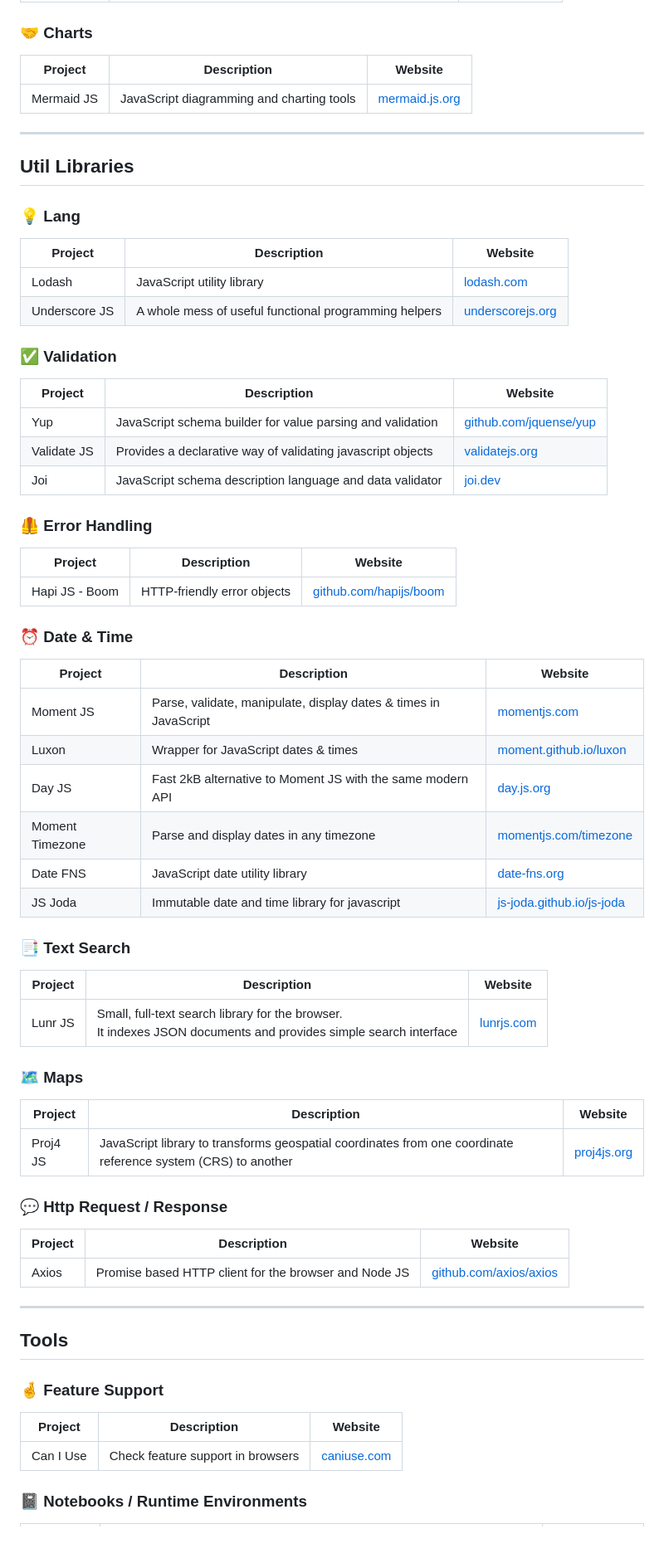
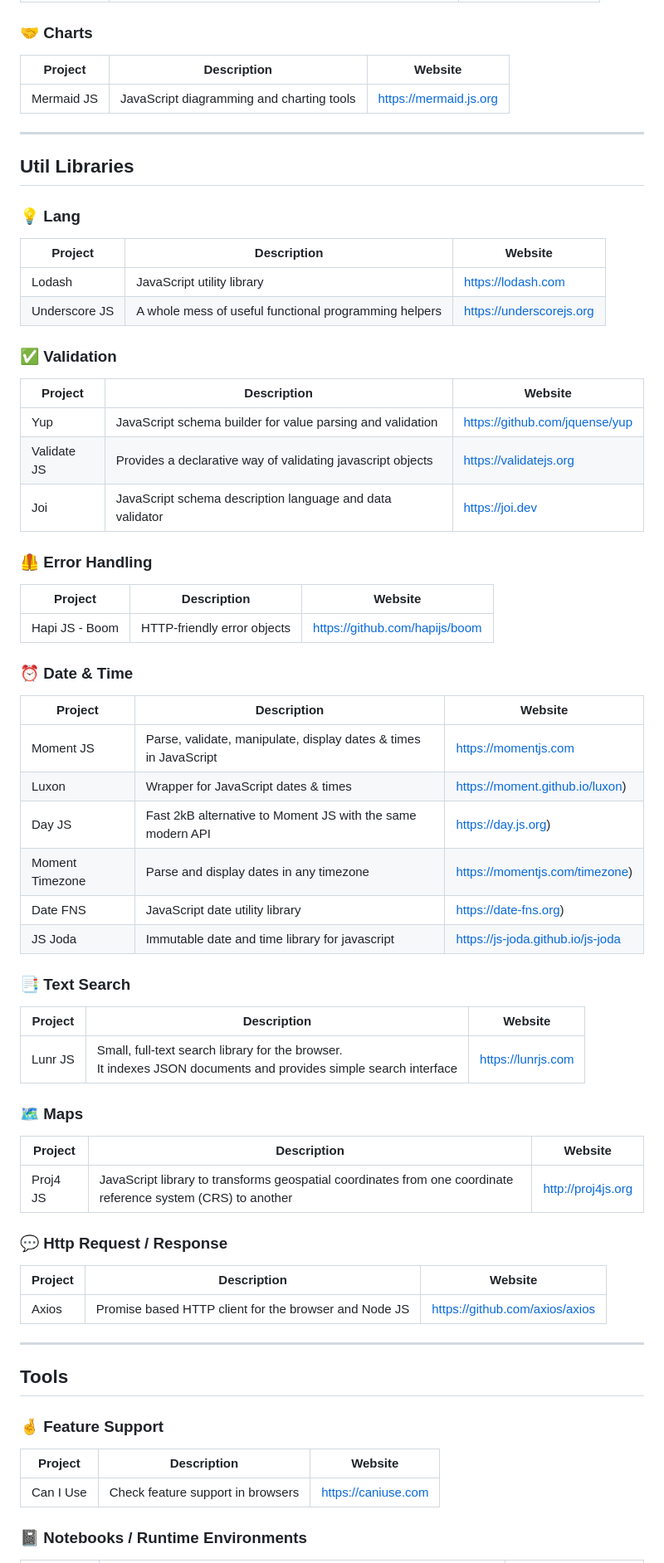
Before and after one commit to stefanborghys/javascript-examples, a Markdown page: README.md, the part around one of its changes. Shown at 83% size. Drawn GitHub-style; blank space fills up the shorter version.

```diff
--- a/README.md
+++ b/README.md
@@ -192,63 +192,63 @@
 
 ### 🤝 Charts
-| Project     | Description                               | Website                                  |
-| ----------- | ----------------------------------------- | ---------------------------------------- |
-| Mermaid JS  | JavaScript diagramming and charting tools | [mermaid.js.org](https://mermaid.js.org) |
+| Project     | Description                               | Website                |
+| ----------- | ----------------------------------------- | ---------------------- |
+| Mermaid JS  | JavaScript diagramming and charting tools | https://mermaid.js.org |
 
 ***
 
 ## Util Libraries
 
 ### 💡 Lang
-| Project         | Description                                           | Website                                      |
-| --------------- | ----------------------------------------------------- | -------------------------------------------- |
-| Lodash          | JavaScript utility library                            | [lodash.com](https://lodash.com)             |
-| Underscore JS   | A whole mess of useful functional programming helpers | [underscorejs.org](https://underscorejs.org) |
+| Project         | Description                                           | Website                  |
+| --------------- | ----------------------------------------------------- | ------------------------ |
+| Lodash          | JavaScript utility library                            | https://lodash.com       |
+| Underscore JS   | A whole mess of useful functional programming helpers | https://underscorejs.org |
 
 ### ✅ Validation
-| Project         | Description                                                 | Website                                                  |
-| --------------- | ----------------------------------------------------------- | -------------------------------------------------------- |
-| Yup             | JavaScript schema builder for value parsing and validation  | [github.com/jquense/yup](https://github.com/jquense/yup) |
-| Validate JS     | Provides a declarative way of validating javascript objects | [validatejs.org](https://validatejs.org)                 |
-| Joi             | JavaScript schema description language and data validator   | [joi.dev](https://joi.dev)                               |
+| Project         | Description                                                 | Website                        |
+| --------------- | ----------------------------------------------------------- | ------------------------------ |
+| Yup             | JavaScript schema builder for value parsing and validation  | https://github.com/jquense/yup |
+| Validate JS     | Provides a declarative way of validating javascript objects | https://validatejs.org         |
+| Joi             | JavaScript schema description language and data validator   | https://joi.dev                |
 
 ### 🦺 Error Handling
-| Project         | Description                       | Website                                                  |
-| --------------- | --------------------------------- | -------------------------------------------------------- |
-| Hapi JS - Boom  | HTTP-friendly error objects       | [github.com/hapijs/boom](https://github.com/hapijs/boom) |
+| Project         | Description                       | Website                        |
+| --------------- | --------------------------------- | ------------------------------ |
+| Hapi JS - Boom  | HTTP-friendly error objects       | https://github.com/hapijs/boom |
 
 ### ⏰ Date & Time
-| Project         | Description                                                      | Website                                                        |
-| --------------- | ---------------------------------------------------------------- | -------------------------------------------------------------- |
-| Moment JS       | Parse, validate, manipulate, display dates & times in JavaScript | [momentjs.com](https://momentjs.com)                           |
-| Luxon           | Wrapper for JavaScript dates & times                             | [moment.github.io/luxon](https://moment.github.io/luxon)       |
-| Day JS          | Fast 2kB alternative to Moment JS with the same modern API       | [day.js.org](https://day.js.org)                               |
-| Moment Timezone | Parse and display dates in any timezone                          | [momentjs.com/timezone](https://momentjs.com/timezone)         |
-| Date FNS        | JavaScript date utility library                                  | [date-fns.org](https://date-fns.org)                           |
-| JS Joda         | Immutable date and time library for javascript                   | [js-joda.github.io/js-joda](https://js-joda.github.io/js-joda) |
+| Project         | Description                                                      | Website                           |
+| --------------- | ---------------------------------------------------------------- | --------------------------------- |
+| Moment JS       | Parse, validate, manipulate, display dates & times in JavaScript | https://momentjs.com              |
+| Luxon           | Wrapper for JavaScript dates & times                             | https://moment.github.io/luxon)   |
+| Day JS          | Fast 2kB alternative to Moment JS with the same modern API       | https://day.js.org)               |
+| Moment Timezone | Parse and display dates in any timezone                          | https://momentjs.com/timezone)    |
+| Date FNS        | JavaScript date utility library                                  | https://date-fns.org)             |
+| JS Joda         | Immutable date and time library for javascript                   | https://js-joda.github.io/js-joda |
 
 ### 📑 Text Search
-| Project | Description                                                                                                         | Website                         |
-| ------- | ------------------------------------------------------------------------------------------------------------------- | ------------------------------- |
-| Lunr JS | Small, full-text search library for the browser.<br/>It indexes JSON documents and provides simple search interface | [lunrjs.com](https://lunrjs.com)|
+| Project | Description                                                                                                         | Website            |
+| ------- | ------------------------------------------------------------------------------------------------------------------- | ------------------ |
+| Lunr JS | Small, full-text search library for the browser.<br/>It indexes JSON documents and provides simple search interface | https://lunrjs.com |
 
 ### 🗺 Maps
-| Project  | Description                                                                                                   | Website                           |
-| -------- | ------------------------------------------------------------------------------------------------------------- | --------------------------------- |
-| Proj4 JS | JavaScript library to transforms geospatial coordinates from one coordinate reference system (CRS) to another | [proj4js.org](http://proj4js.org) |
+| Project  | Description                                                                                                   | Website            |
+| -------- | ------------------------------------------------------------------------------------------------------------- | ------------------ |
+| Proj4 JS | JavaScript library to transforms geospatial coordinates from one coordinate reference system (CRS) to another | http://proj4js.org |
 
 ### 💬 Http Request / Response
-| Project  | Description                                           | Website                                                  |
-| -------- | ----------------------------------------------------- | -------------------------------------------------------- |
-| Axios    | Promise based HTTP client for the browser and Node JS | [github.com/axios/axios](https://github.com/axios/axios) |
+| Project  | Description                                           | Website                        |
+| -------- | ----------------------------------------------------- | ------------------------------ |
+| Axios    | Promise based HTTP client for the browser and Node JS | https://github.com/axios/axios |
 
 ***
 
 ## Tools
 
 ### 🤞 Feature Support
-| Project   | Description                       | Website                            |
-| --------- | --------------------------------- | ---------------------------------- |
-| Can I Use | Check feature support in browsers | [caniuse.com](https://caniuse.com) |
+| Project   | Description                       | Website             |
+| --------- | --------------------------------- | ------------------- |
+| Can I Use | Check feature support in browsers | https://caniuse.com |
 
 ### 📓 Notebooks / Runtime Environments
```
Also changed, not shown: other parts of README.md (+110 -105 lines).
